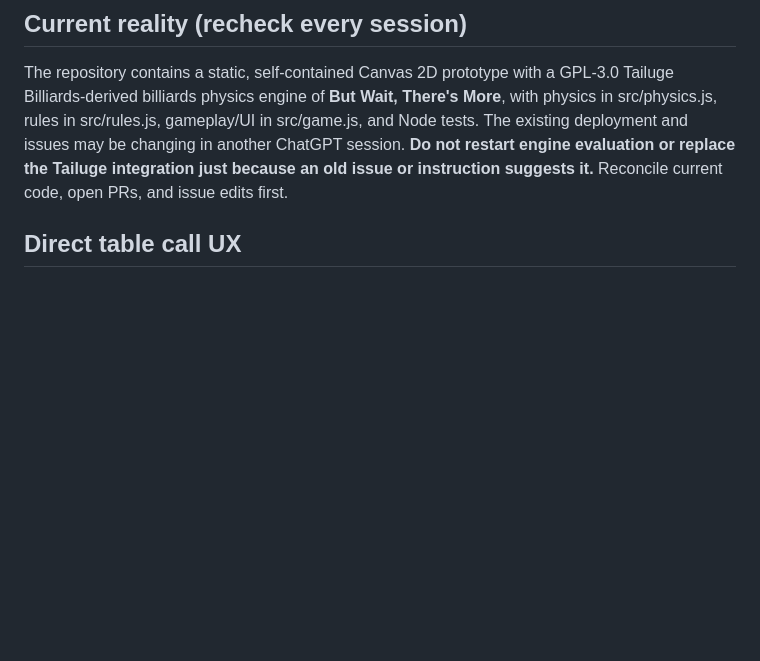
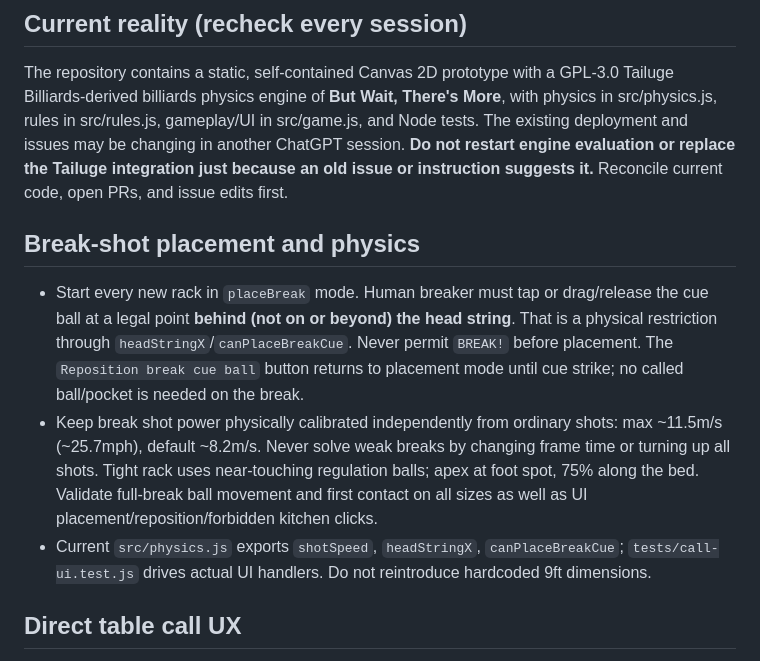
Before and after one commit to subiki/squatchpool, a Markdown page: AGENTS.md, the part around the change. Drawn GitHub-style; blank space fills up the shorter version.

Commit message:
docs: specify legal break cue placement, reposition and realistic tight-rack power

```diff
--- a/AGENTS.md
+++ b/AGENTS.md
@@ -5,6 +5,11 @@ Finish and verify the **existing playable browser game**, then release a shareab
 
 ## Current reality (recheck every session)
 The repository contains a static, self-contained Canvas 2D prototype with a GPL-3.0 Tailuge Billiards-derived billiards physics engine of **But Wait, There's More**, with physics in src/physics.js, rules in src/rules.js, gameplay/UI in src/game.js, and Node tests. The existing deployment and issues may be changing in another ChatGPT session. **Do not restart engine evaluation or replace the Tailuge integration just because an old issue or instruction suggests it.** Reconcile current code, open PRs, and issue edits first.
+
+## Break-shot placement and physics
+- Start every new rack in `placeBreak` mode. Human breaker must tap or drag/release the cue ball at a legal point **behind (not on or beyond) the head string**. That is a physical restriction through `headStringX`/`canPlaceBreakCue`. Never permit `BREAK!` before placement. The `Reposition break cue ball` button returns to placement mode until cue strike; no called ball/pocket is needed on the break.
+- Keep break shot power physically calibrated independently from ordinary shots: max ~11.5m/s (~25.7mph), default ~8.2m/s. Never solve weak breaks by changing frame time or turning up all shots. Tight rack uses near-touching regulation balls; apex at foot spot, 75% along the bed. Validate full-break ball movement and first contact on all sizes as well as UI placement/reposition/forbidden kitchen clicks.
+- Current `src/physics.js` exports `shotSpeed`, `headStringX`, `canPlaceBreakCue`; `tests/call-ui.test.js` drives actual UI handlers. Do not reintroduce hardcoded 9ft dimensions.
 
 ## Direct table call UX
 - No native ball/pocket dropdowns: on post-break human turns, tap a legal object ball in the canvas, then tap one of six visible, accessible pocket buttons over the canvas. Large touch targets and fallback numbered ball buttons must remain functional on phones.
```
